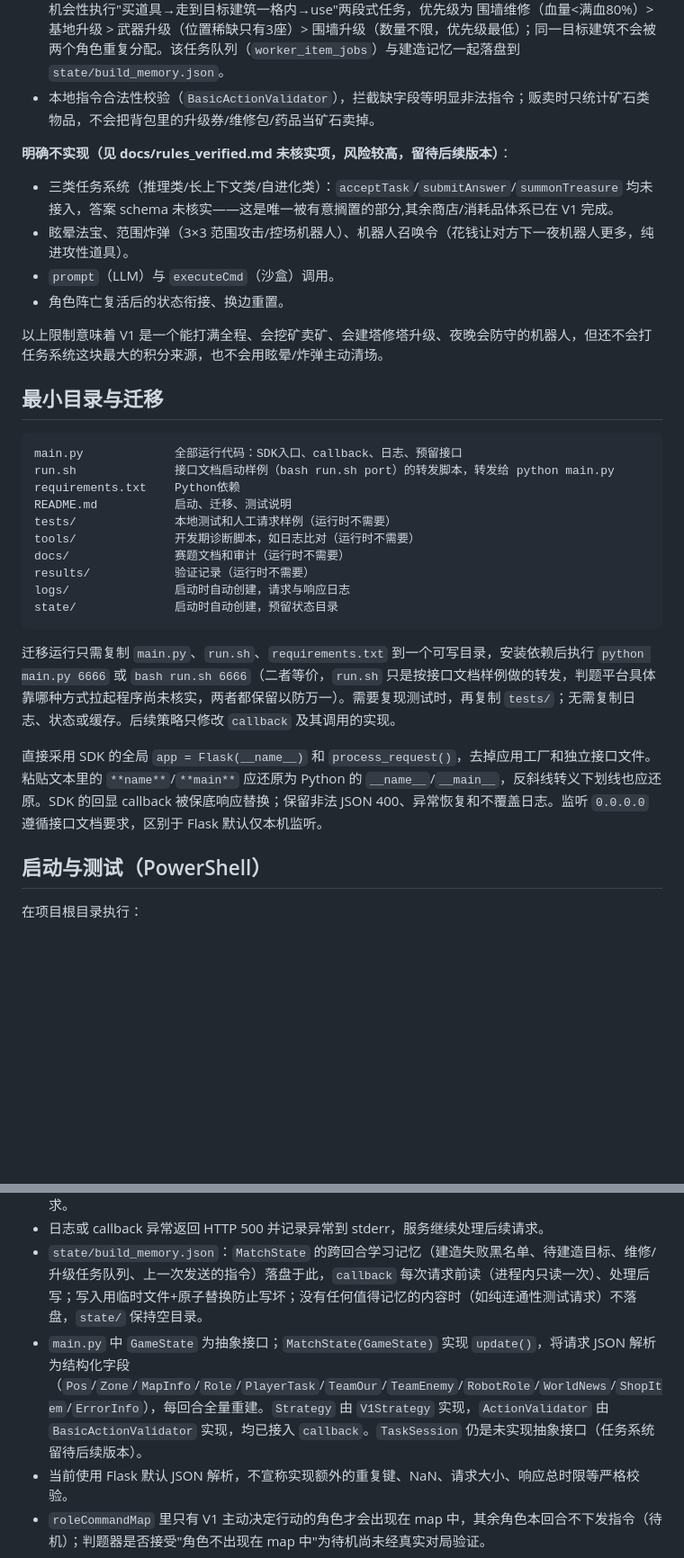
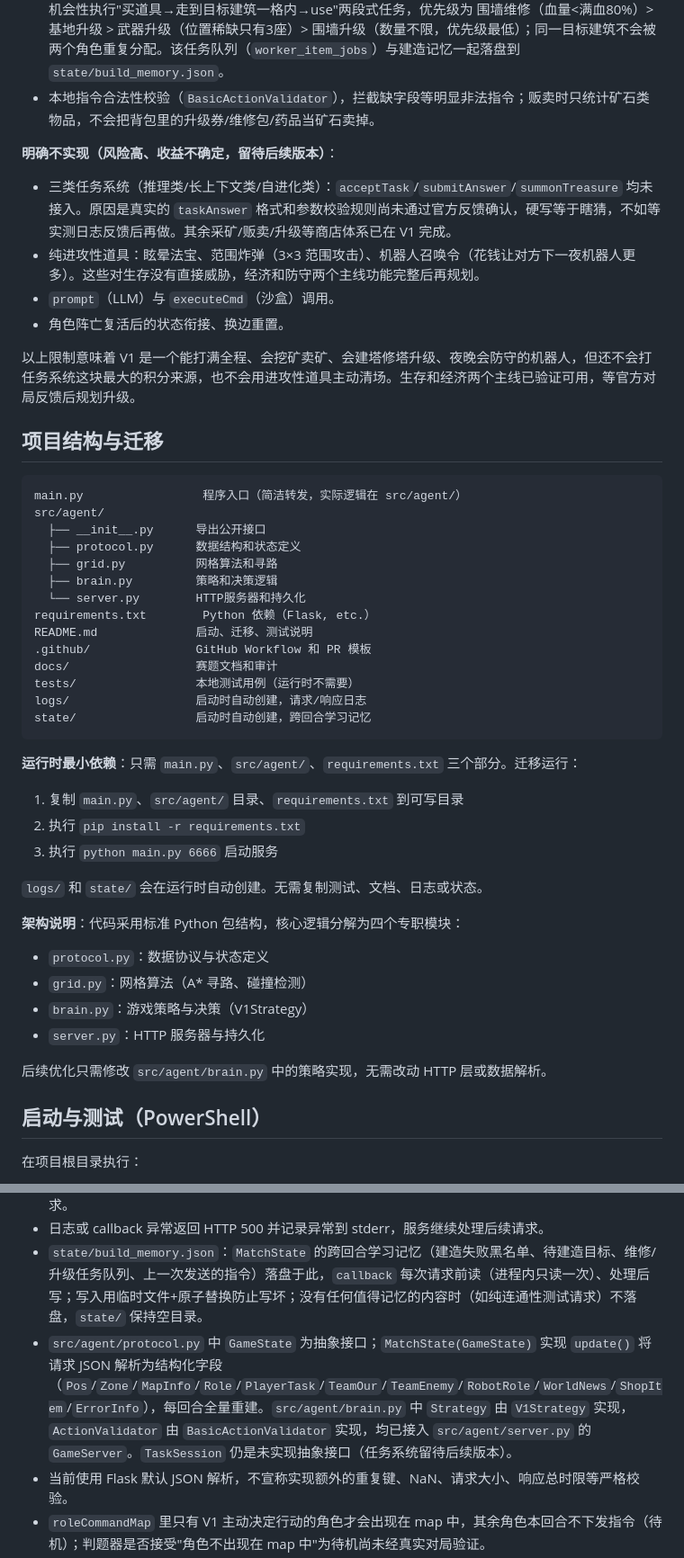
Before and after one commit to wangpei066-hue/CoreGeek, a Markdown page: README.md, 2 parts joined by grey strips. Shown at 90% size. GitHub-like rendering; blank space fills up the shorter version.

Commit message:
docs: update README to reflect actual implementation status and restructured architecture
- Clarify task system limitation: no taskAnswer format feedback yet, avoid guessing
- Clarify offensive items not implemented: stun items, bomb, summon order - not critical for survival
- Update directory structure to reflect src/agent/ refactoring
- Simplify migration guide with new modular structure
- Correct implementation detail references (protocol.py, grid.py, brain.py, server.py)
- Emphasize that main gameplay (mining, economy, defense) is complete and verified

Co-Authored-By: Claude Haiku 4.5 <noreply@anthropic.com>

````diff
--- a/README.md
+++ b/README.md
@@ -18,32 +18,47 @@
 - 围墙维修与武器/围墙/基地升级券：空闲角色（工人或开拓者，`buy`/`use`/`sell` 是全角色可用动作）机会性执行"买道具→走到目标建筑一格内→use"两段式任务，优先级为 围墙维修（血量<满血80%）> 基地升级 > 武器升级（位置稀缺只有3座）> 围墙升级（数量不限，优先级最低）；同一目标建筑不会被两个角色重复分配。该任务队列（`worker_item_jobs`）与建造记忆一起落盘到 `state/build_memory.json`。
 - 本地指令合法性校验（`BasicActionValidator`），拦截缺字段等明显非法指令；贩卖时只统计矿石类物品，不会把背包里的升级券/维修包/药品当矿石卖掉。
 
-**明确不实现（见 docs/rules_verified.md 未核实项，风险较高，留待后续版本）**：
-- 三类任务系统（推理类/长上下文类/自进化类）：`acceptTask`/`submitAnswer`/`summonTreasure` 均未接入，答案 schema 未核实——这是唯一被有意搁置的部分,其余商店/消耗品体系已在 V1 完成。
-- 眩晕法宝、范围炸弹（3×3 范围攻击/控场机器人）、机器人召唤令（花钱让对方下一夜机器人更多，纯进攻性道具）。
+**明确不实现（风险高、收益不确定，留待后续版本）**：
+- 三类任务系统（推理类/长上下文类/自进化类）：`acceptTask`/`submitAnswer`/`summonTreasure` 均未接入。原因是真实的 `taskAnswer` 格式和参数校验规则尚未通过官方反馈确认，硬写等于瞎猜，不如等实测日志反馈后再做。其余采矿/贩卖/升级等商店体系已在 V1 完成。
+- 纯进攻性道具：眩晕法宝、范围炸弹（3×3 范围攻击）、机器人召唤令（花钱让对方下一夜机器人更多）。这些对生存没有直接威胁，经济和防守两个主线功能完整后再规划。
 - `prompt`（LLM）与 `executeCmd`（沙盒）调用。
 - 角色阵亡复活后的状态衔接、换边重置。
 
-以上限制意味着 V1 是一个能打满全程、会挖矿卖矿、会建塔修塔升级、夜晚会防守的机器人，但还不会打任务系统这块最大的积分来源，也不会用眩晕/炸弹主动清场。
+以上限制意味着 V1 是一个能打满全程、会挖矿卖矿、会建塔修塔升级、夜晚会防守的机器人，但还不会打任务系统这块最大的积分来源，也不会用进攻性道具主动清场。生存和经济两个主线已验证可用，等官方对局反馈后规划升级。
 
-## 最小目录与迁移
+## 项目结构与迁移
 
 ```text
-main.py             全部运行代码：SDK入口、callback、日志、预留接口
-run.sh              接口文档启动样例（bash run.sh port）的转发脚本，转发给 python main.py
-requirements.txt    Python依赖
-README.md           启动、迁移、测试说明
-tests/              本地测试和人工请求样例（运行时不需要）
-tools/              开发期诊断脚本，如日志比对（运行时不需要）
-docs/               赛题文档和审计（运行时不需要）
-results/            验证记录（运行时不需要）
-logs/               启动时自动创建，请求与响应日志
-state/              启动时自动创建，预留状态目录
+main.py                 程序入口（简洁转发，实际逻辑在 src/agent/）
+src/agent/
+  ├── __init__.py      导出公开接口
+  ├── protocol.py      数据结构和状态定义
+  ├── grid.py          网格算法和寻路
+  ├── brain.py         策略和决策逻辑
+  └── server.py        HTTP服务器和持久化
+requirements.txt        Python 依赖（Flask, etc.）
+README.md              启动、迁移、测试说明
+.github/               GitHub Workflow 和 PR 模板
+docs/                  赛题文档和审计
+tests/                 本地测试用例（运行时不需要）
+logs/                  启动时自动创建，请求/响应日志
+state/                 启动时自动创建，跨回合学习记忆
 ```
 
-迁移运行只需复制 `main.py`、`run.sh`、`requirements.txt` 到一个可写目录，安装依赖后执行 `python main.py 6666` 或 `bash run.sh 6666`（二者等价，`run.sh` 只是按接口文档样例做的转发，判题平台具体靠哪种方式拉起程序尚未核实，两者都保留以防万一）。需要复现测试时，再复制 `tests/`；无需复制日志、状态或缓存。后续策略只修改 `callback` 及其调用的实现。
+**运行时最小依赖**：只需 `main.py`、`src/agent/`、`requirements.txt` 三个部分。迁移运行：
+1. 复制 `main.py`、`src/agent/` 目录、`requirements.txt` 到可写目录
+2. 执行 `pip install -r requirements.txt`
+3. 执行 `python main.py 6666` 启动服务
 
-直接采用 SDK 的全局 `app = Flask(__name__)` 和 `process_request()`，去掉应用工厂和独立接口文件。粘贴文本里的 `**name**`/`**main**` 应还原为 Python 的 `__name__`/`__main__`，反斜线转义下划线也应还原。SDK 的回显 callback 被保底响应替换；保留非法 JSON 400、异常恢复和不覆盖日志。监听 `0.0.0.0` 遵循接口文档要求，区别于 Flask 默认仅本机监听。
+`logs/` 和 `state/` 会在运行时自动创建。无需复制测试、文档、日志或状态。
+
+**架构说明**：代码采用标准 Python 包结构，核心逻辑分解为四个专职模块：
+- `protocol.py`：数据协议与状态定义
+- `grid.py`：网格算法（A* 寻路、碰撞检测）
+- `brain.py`：游戏策略与决策（V1Strategy）
+- `server.py`：HTTP 服务器与持久化
+
+后续优化只需修改 `src/agent/brain.py` 中的策略实现，无需改动 HTTP 层或数据解析。
 
 ## 启动与测试（PowerShell）
 
@@ -77,7 +92,7 @@ python -m unittest discover -s tests -v
 - 非法 JSON、数组、null、标量或不符合 JSON Content-Type 的请求返回 HTTP 400，且不记录为合法请求。
 - 日志或 callback 异常返回 HTTP 500 并记录异常到 stderr，服务继续处理后续请求。
 - `state/build_memory.json`：`MatchState` 的跨回合学习记忆（建造失败黑名单、待建造目标、维修/升级任务队列、上一次发送的指令）落盘于此，`callback` 每次请求前读（进程内只读一次）、处理后写；写入用临时文件+原子替换防止写坏；没有任何值得记忆的内容时（如纯连通性测试请求）不落盘，`state/` 保持空目录。
-- `main.py` 中 `GameState` 为抽象接口；`MatchState(GameState)` 实现 `update()`，将请求 JSON 解析为结构化字段（`Pos`/`Zone`/`MapInfo`/`Role`/`PlayerTask`/`TeamOur`/`TeamEnemy`/`RobotRole`/`WorldNews`/`ShopItem`/`ErrorInfo`），每回合全量重建。`Strategy` 由 `V1Strategy` 实现，`ActionValidator` 由 `BasicActionValidator` 实现，均已接入 `callback`。`TaskSession` 仍是未实现抽象接口（任务系统留待后续版本）。
+- `src/agent/protocol.py` 中 `GameState` 为抽象接口；`MatchState(GameState)` 实现 `update()` 将请求 JSON 解析为结构化字段（`Pos`/`Zone`/`MapInfo`/`Role`/`PlayerTask`/`TeamOur`/`TeamEnemy`/`RobotRole`/`WorldNews`/`ShopItem`/`ErrorInfo`），每回合全量重建。`src/agent/brain.py` 中 `Strategy` 由 `V1Strategy` 实现，`ActionValidator` 由 `BasicActionValidator` 实现，均已接入 `src/agent/server.py` 的 `GameServer`。`TaskSession` 仍是未实现抽象接口（任务系统留待后续版本）。
 - 当前使用 Flask 默认 JSON 解析，不宣称实现额外的重复键、NaN、请求大小、响应总时限等严格校验。
 - `roleCommandMap` 里只有 V1 主动决定行动的角色才会出现在 map 中，其余角色本回合不下发指令（待机）；判题器是否接受"角色不出现在 map 中"为待机尚未经真实对局验证。
 - 已通过 `tests/fixtures/sample_match_state.json`（本地构造、非官方样本）人工联通验证 V1 会针对真实结构的请求生成非空 `roleCommandMap`；尚未接入官方判题器实测决策效果。
````
